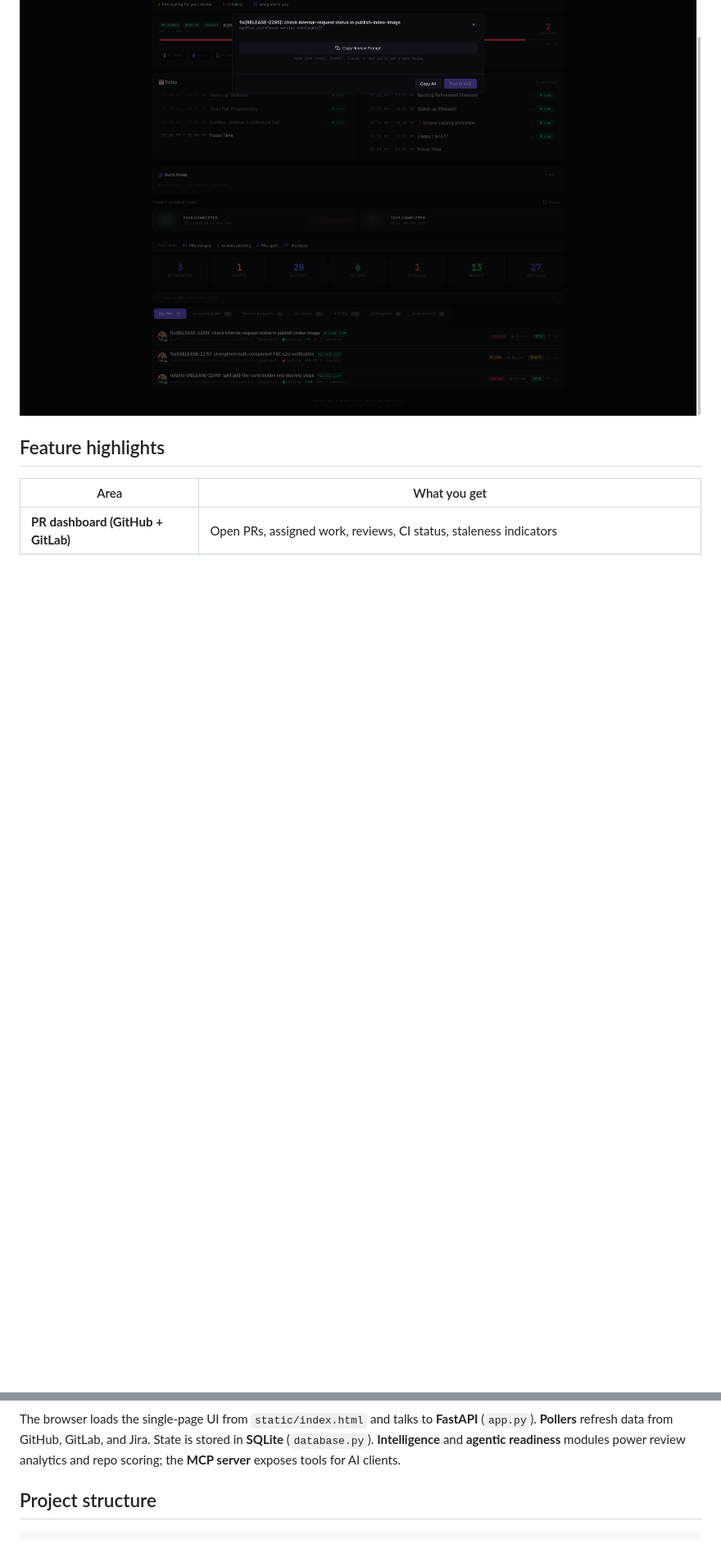
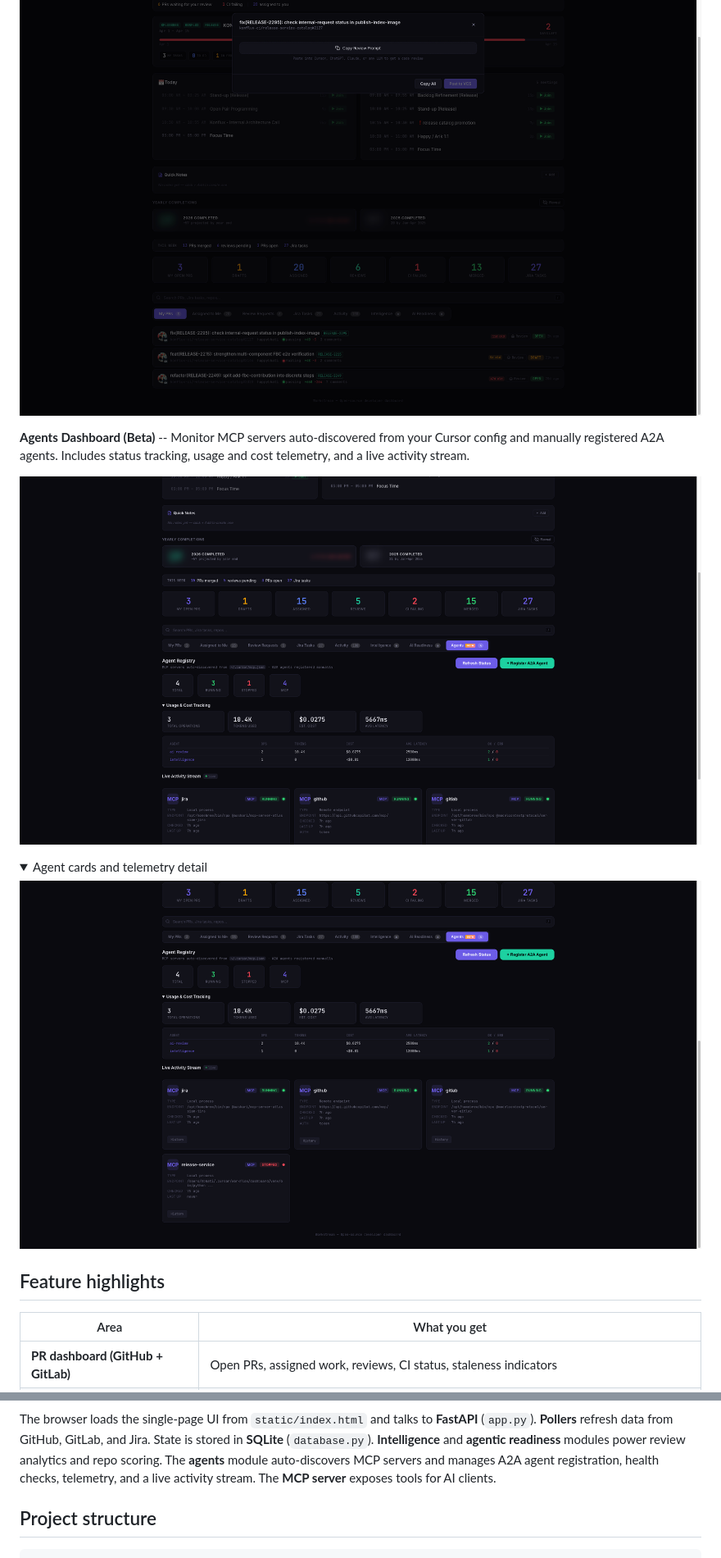
Before and after one commit to happybhati/workstream, a Markdown page: README.md, 2 parts joined by grey strips. Shown at 82% size. GitHub-like rendering; pictures changed too: docs/screenshots/agents-cards.png (added), docs/screenshots/agents-dashboard.png (added); folded sections open; blank space fills up the shorter version.

````diff
--- a/README.md
+++ b/README.md
@@ -32,6 +32,16 @@ Workstream is a developer productivity dashboard that runs locally as a Python [
 
 ![AI Review modal](docs/screenshots/ai-review.png)
 
+**Agents Dashboard (Beta)** -- Monitor MCP servers auto-discovered from your Cursor config and manually registered A2A agents. Includes status tracking, usage and cost telemetry, and a live activity stream.
+
+![Agents Dashboard](docs/screenshots/agents-dashboard.png)
+
+<details>
+<summary>Agent cards and telemetry detail</summary>
+
+![Agent cards](docs/screenshots/agents-cards.png)
+</details>
+
 ## Feature highlights
 
 | Area | What you get |
@@ -105,7 +119,7 @@ flowchart LR
   RDY --> MCP
 ```
 
-The browser loads the single-page UI from `static/index.html` and talks to **FastAPI** (`app.py`). **Pollers** refresh data from GitHub, GitLab, and Jira. State is stored in **SQLite** (`database.py`). **Intelligence** and **agentic readiness** modules power review analytics and repo scoring; the **MCP server** exposes tools for AI clients.
+The browser loads the single-page UI from `static/index.html` and talks to **FastAPI** (`app.py`). **Pollers** refresh data from GitHub, GitLab, and Jira. State is stored in **SQLite** (`database.py`). **Intelligence** and **agentic readiness** modules power review analytics and repo scoring. The **agents** module auto-discovers MCP servers and manages A2A agent registration, health checks, telemetry, and a live activity stream. The **MCP server** exposes tools for AI clients.
 
 ## Project structure
 
````
Also changed, not shown: other parts of README.md (+9 -1 lines).
